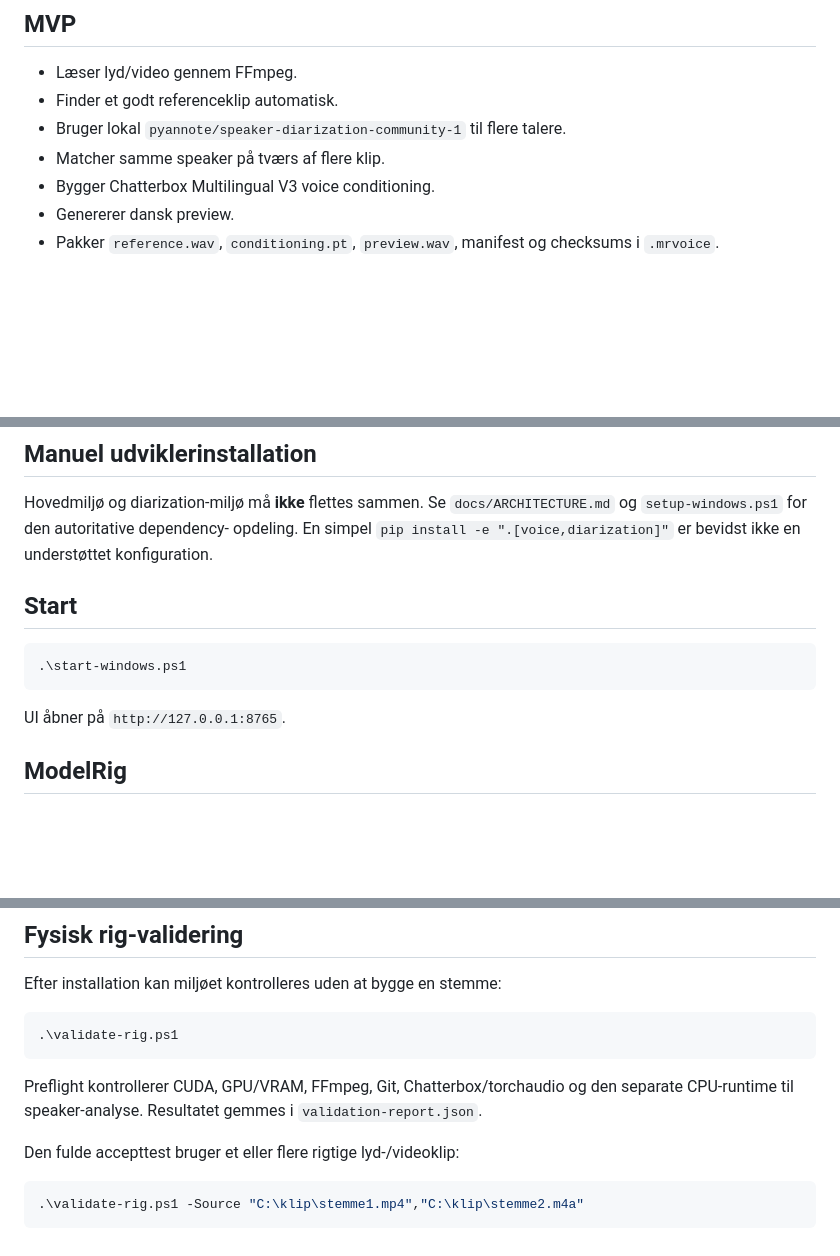
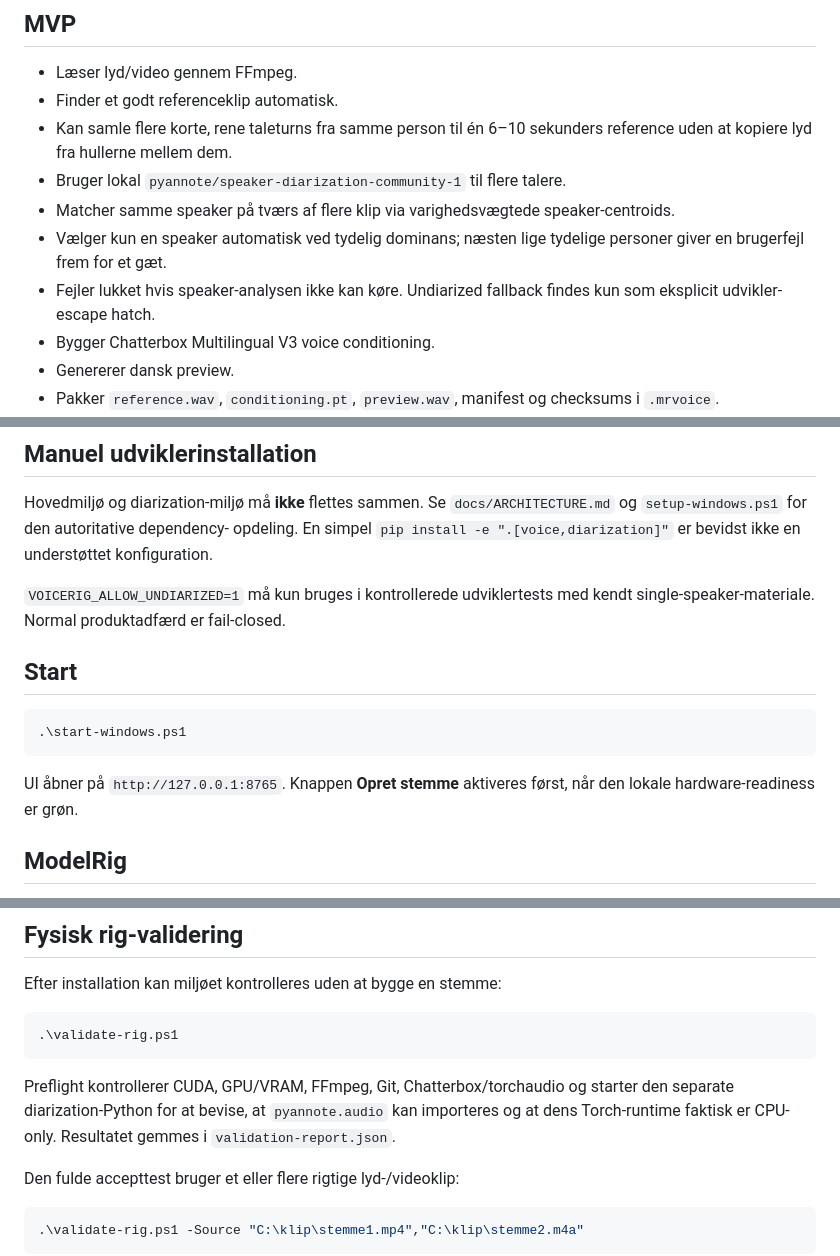
Before and after one commit to Ternedal/VoiceRig, a Markdown page: README.md, 3 parts joined by grey strips. Rendered like a GitHub page; blank space fills up the shorter version.

Commit message:
docs: describe conservative automatic speaker selection

````diff
--- a/README.md
+++ b/README.md
@@ -8,8 +8,11 @@ VoiceRig laver en portabel ModelRig-stemmeprofil ud fra almindelige lyd- og vide
 
 - Læser lyd/video gennem FFmpeg.
 - Finder et godt referenceklip automatisk.
+- Kan samle flere korte, rene taleturns fra samme person til én 6–10 sekunders reference uden at kopiere lyd fra hullerne mellem dem.
 - Bruger lokal `pyannote/speaker-diarization-community-1` til flere talere.
-- Matcher samme speaker på tværs af flere klip.
+- Matcher samme speaker på tværs af flere klip via varighedsvægtede speaker-centroids.
+- Vælger kun en speaker automatisk ved tydelig dominans; næsten lige tydelige personer giver en brugerfejl frem for et gæt.
+- Fejler lukket hvis speaker-analysen ikke kan køre. Undiarized fallback findes kun som eksplicit udvikler-escape hatch.
 - Bygger Chatterbox Multilingual V3 voice conditioning.
 - Genererer dansk preview.
 - Pakker `reference.wav`, `conditioning.pt`, `preview.wav`, manifest og checksums i `.mrvoice`.
@@ -63,13 +66,17 @@ Hovedmiljø og diarization-miljø må **ikke** flettes sammen. Se
 opdeling. En simpel `pip install -e ".[voice,diarization]"` er bevidst ikke en
 understøttet konfiguration.
 
+`VOICERIG_ALLOW_UNDIARIZED=1` må kun bruges i kontrollerede udviklertests med
+kendt single-speaker-materiale. Normal produktadfærd er fail-closed.
+
 ## Start
 
 ```powershell
 .\start-windows.ps1
 ```
 
-UI åbner på `http://127.0.0.1:8765`.
+UI åbner på `http://127.0.0.1:8765`. Knappen **Opret stemme** aktiveres først,
+når den lokale hardware-readiness er grøn.
 
 ## ModelRig
 
@@ -89,8 +96,9 @@ Efter installation kan miljøet kontrolleres uden at bygge en stemme:
 .\validate-rig.ps1
 ```
 
-Preflight kontrollerer CUDA, GPU/VRAM, FFmpeg, Git, Chatterbox/torchaudio og den
-separate CPU-runtime til speaker-analyse. Resultatet gemmes i
+Preflight kontrollerer CUDA, GPU/VRAM, FFmpeg, Git, Chatterbox/torchaudio og
+starter den separate diarization-Python for at bevise, at `pyannote.audio` kan
+importeres og at dens Torch-runtime faktisk er CPU-only. Resultatet gemmes i
 `validation-report.json`.
 
 Den fulde accepttest bruger et eller flere rigtige lyd-/videoklip:
````
